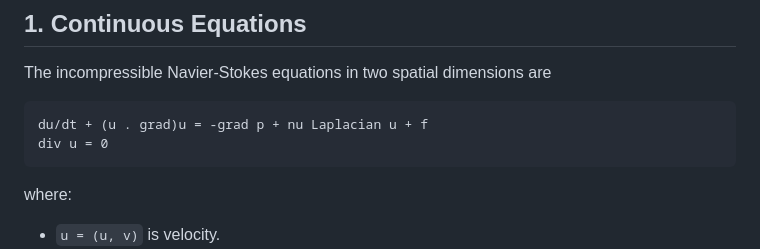
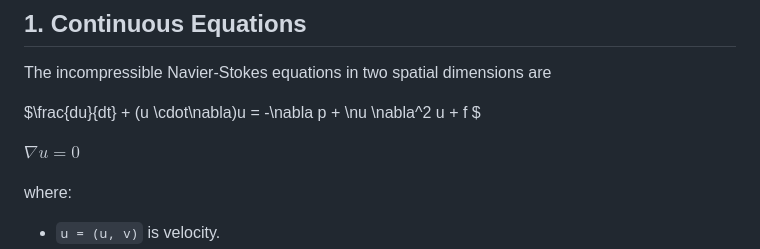
Before and after one commit to asheshghosh/fluid_sim_with_AI, a Markdown page: docs/incompressible_navier_stokes_ai.md, the part around the change. GitHub-like rendering.

Commit message:
Convert Navier-Stokes equations to LaTeX format
Updated the representation of the incompressible Navier-Stokes equations from text to LaTeX format for better readability.

````diff
--- a/docs/incompressible_navier_stokes_ai.md
+++ b/docs/incompressible_navier_stokes_ai.md
@@ -19,10 +19,9 @@ apply the projection method used by many spectral incompressible solvers.
 
 The incompressible Navier-Stokes equations in two spatial dimensions are
 
-```text
-du/dt + (u . grad)u = -grad p + nu Laplacian u + f
-div u = 0
-```
+$\frac{du}{dt} + (u \cdot\nabla)u = -\nabla p + \nu \nabla^2 u + f $
+
+$\nabla u = 0$
 
 where:
 
````
